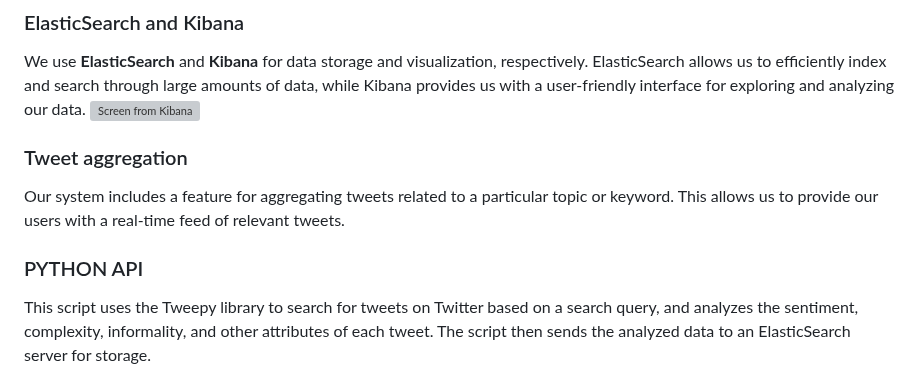
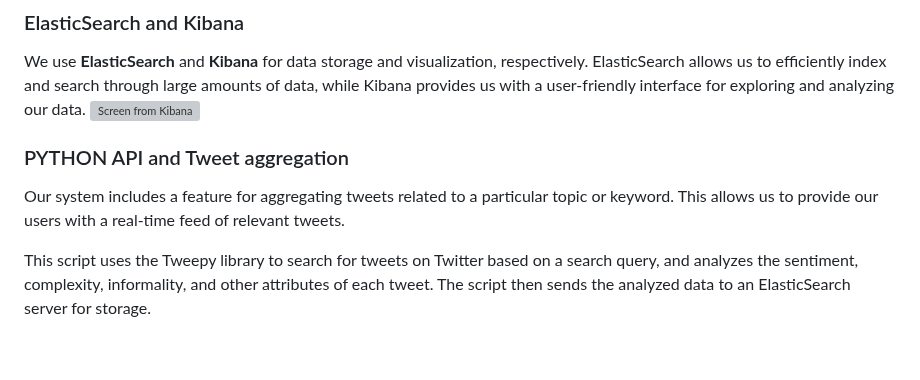
Before and after one commit to tidehackathon/team-ssscip-lab, a Markdown page: README.md, the part around the change. Rendered like a GitHub page; blank space fills up the shorter version; grey boxes are pictures that could not be loaded.

```diff
--- a/README.md
+++ b/README.md
@@ -69,11 +69,10 @@ This Python module provides a set of functions to extract various features from
 We use **ElasticSearch** and **Kibana** for data storage and visualization, respectively. ElasticSearch allows us to efficiently index and search through large amounts of data, while Kibana provides us with a user-friendly interface for exploring and analyzing our data.
 ![Screen from Kibana](https://i.ibb.co/5xfRj4P/kibana.gif)
 
-### Tweet aggregation
 
+### PYTHON API and Tweet aggregation
 Our system includes a feature for aggregating tweets related to a particular topic or keyword. This allows us to provide our users with a real-time feed of relevant tweets.
 
-### PYTHON API
 This script uses the Tweepy library to search for tweets on Twitter based on a search query, and analyzes the sentiment, complexity, informality, and other attributes of each tweet. The script then sends the analyzed data to an ElasticSearch server for storage.
 
 The script uses several libraries, including datetime, requests, tweepy, time, textstat, re, wordnet, nltk, textblob, cmudict, TfidfVectorizer, spacy, SentimentIntensityAnalyzer, pysafebrowsing, json, tensorflow, and tensorflow_text.
```
